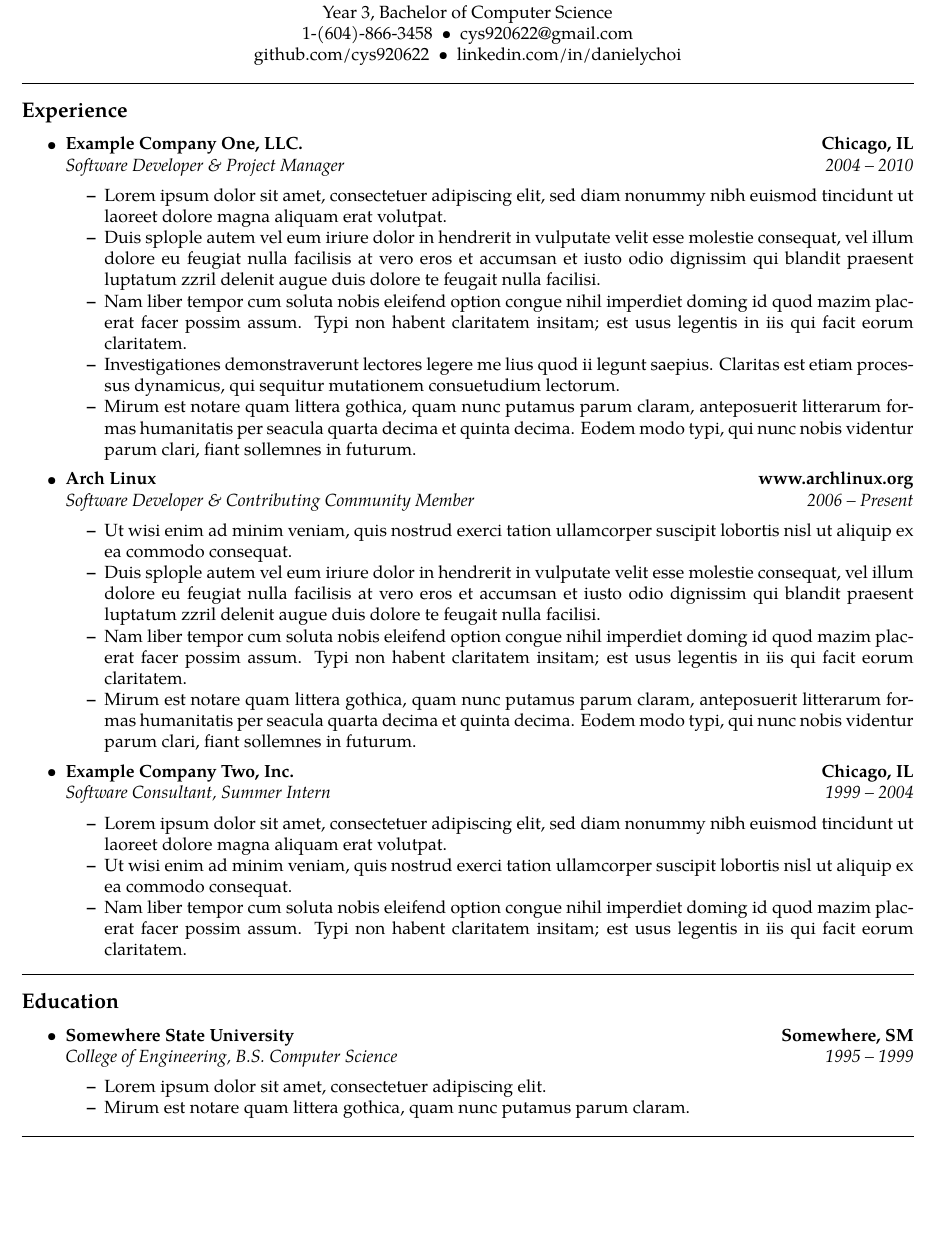
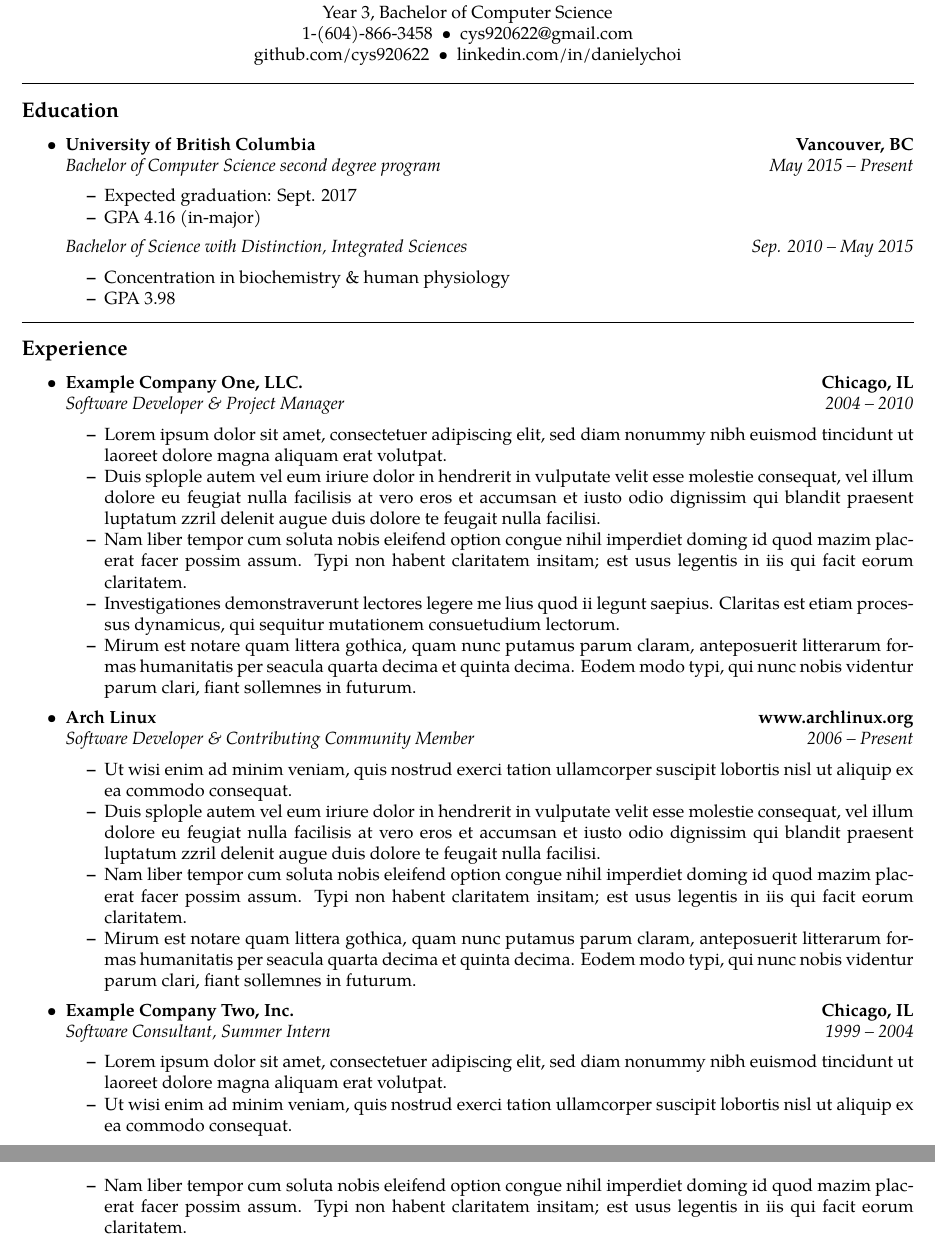
Before and after one commit to cys920622/latex-resume, a LaTeX CV (Daniel-Choi-Resume.tex): part of page 1 of 2 before the commit and two parts of pages 1 and 2 of 2 after it, the two joined at a grey line, cut so that both start at the same text, the shorter picture padded with empty space. Compiled offline with pdfLaTeX.

Commit message:
Complete Education section

```diff
--- a/Daniel-Choi-Resume.tex
+++ b/Daniel-Choi-Resume.tex
@@ -71,6 +71,38 @@ github.com/cys920622\ \ \textbullet
 
 \hrule
 \vspace{-0.4em}
+
+\subsection*{Education}
+
+\begin{itemize}
+	\parskip=0.1em
+
+	\item
+	\headerrow
+		{\textbf{University of British Columbia}}
+		{\textbf{Vancouver, BC}}
+	\\
+	\headerrow
+		{\emph{Bachelor of Computer Science second degree program}}
+		{\emph{May 2015 -- Present}}
+	\begin{itemize*}
+		\item Expected graduation: Sept. 2017
+		\item GPA 4.16 (in-major)
+	\end{itemize*}
+
+	\headerrow
+		{\emph{Bachelor of Science with Distinction, Integrated Sciences}}
+		{\emph{Sep. 2010 -- May 2015}}
+	\begin{itemize*}
+		\item Concentration in biochemistry \& human physiology
+		\item GPA 3.98
+	\end{itemize*}
+\end{itemize}
+
+
+\hrule
+\vspace{-0.4em}
+
 \subsection*{Experience}
 
 \begin{itemize}
@@ -157,21 +189,3 @@ github.com/cys920622\ \ \textbullet
 
 \hrule
 \vspace{-0.4em}
-\subsection*{Education}
-
-\begin{itemize}
-	\parskip=0.1em
-
-	\item
-	\headerrow
-		{\textbf{Somewhere State University}}
-		{\textbf{Somewhere, SM}}
-	\\
-	\headerrow
-		{\emph{College of Engineering, B.S. Computer Science}}
-		{\emph{1995 -- 1999}}
-	\begin{itemize*}
-		\item Lorem ipsum dolor sit amet, consectetuer adipiscing elit.
-		\item Mirum est notare quam littera gothica, quam nunc putamus parum
-		claram.
-	\end{itemize*}
```
Also changed, not shown: Daniel-Choi-Resume.pdf, Daniel-Choi-Resume.tex (6 more changed lines), 2 other files.
